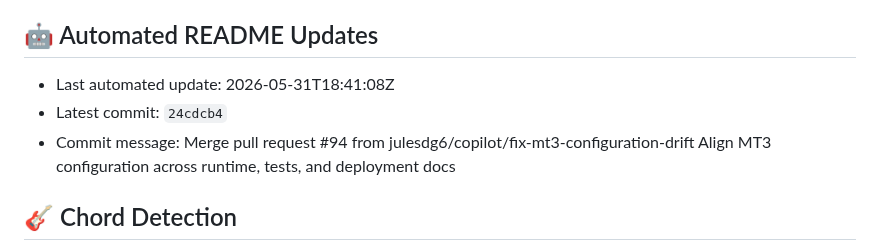
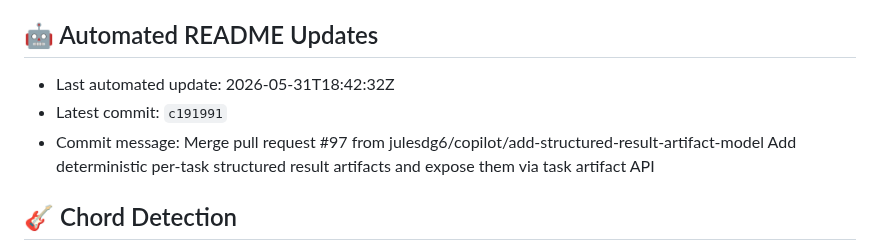
Before and after one commit to julesdg6/shank, a Markdown page: README.md, the part around the change. GitHub-like rendering.

Commit message:
docs: update README metadata [skip readme-update]

```diff
--- a/README.md
+++ b/README.md
@@ -188,9 +188,9 @@ This project is for research and personal use. Ensure you have the rights to any
 
 ## 🤖 Automated README Updates
 <!-- readme-update:start -->
-- Last automated update: 2026-05-31T18:41:08Z
-- Latest commit: `24cdcb4`
-- Commit message: Merge pull request #94 from julesdg6/copilot/fix-mt3-configuration-drift  Align MT3 configuration across runtime, tests, and deployment docs
+- Last automated update: 2026-05-31T18:42:32Z
+- Latest commit: `c191991`
+- Commit message: Merge pull request #97 from julesdg6/copilot/add-structured-result-artifact-model  Add deterministic per-task structured result artifacts and expose them via task artifact API
 <!-- readme-update:end -->
 
 ## 🎸 Chord Detection
```
